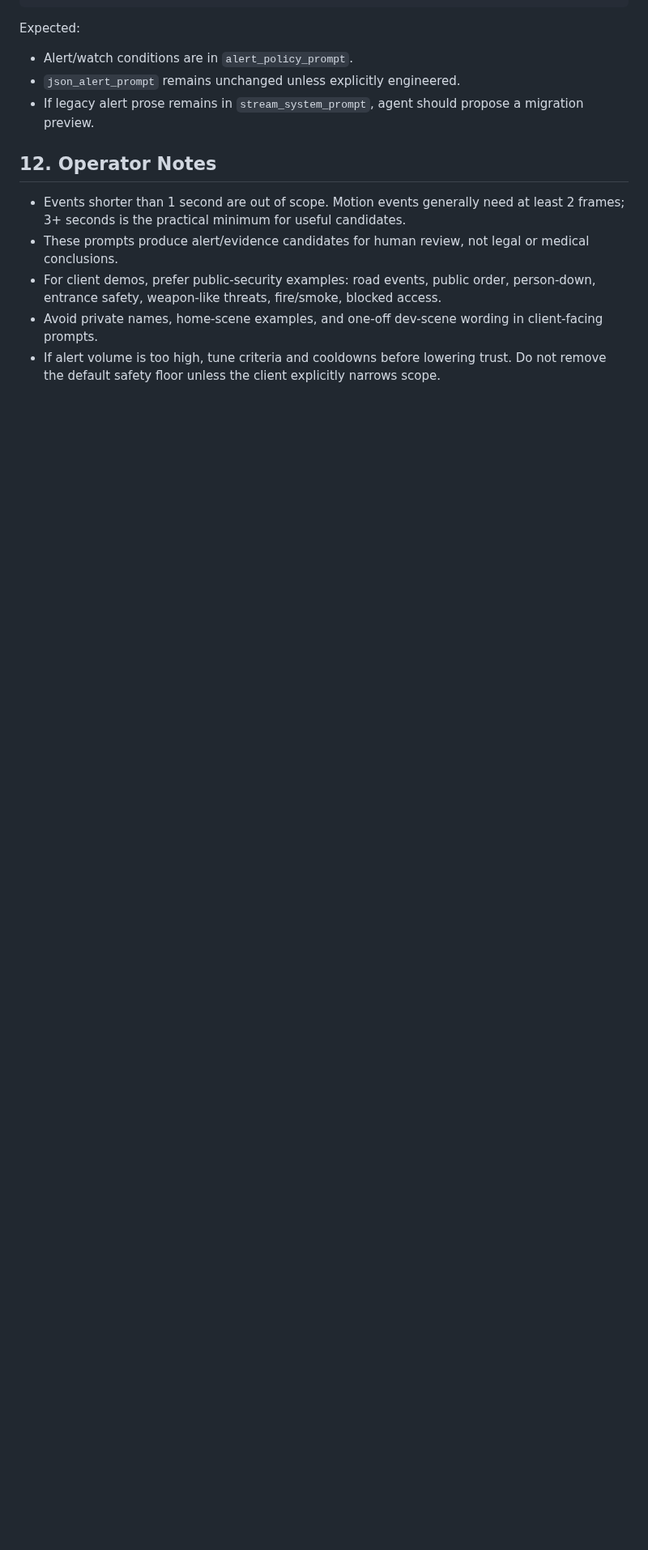
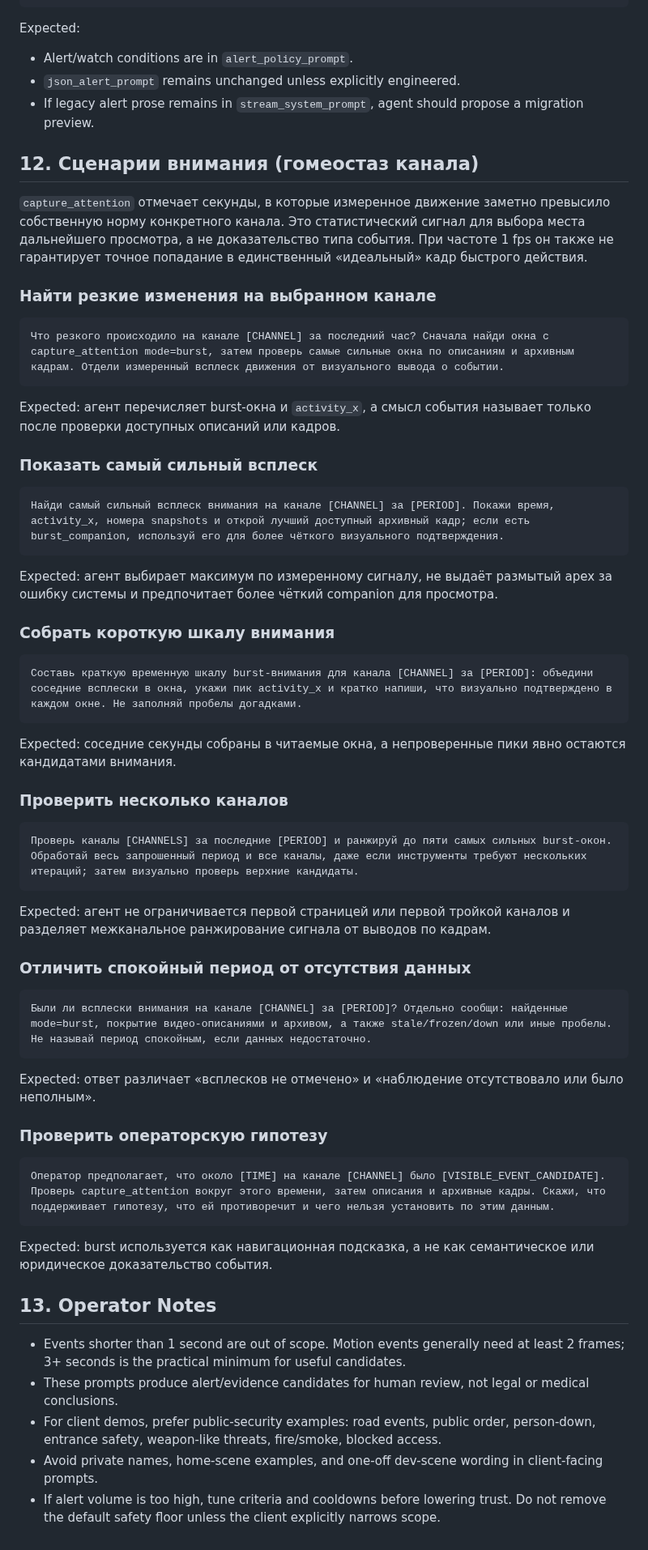
Before and after one commit to SashaYerashoff/evo-ssearch, a Markdown page: readiness/CLIENT_PILOT_PROMPT_PACK_0.8.3_RU.md, the part around the change. Shown at 81% size. Rendered like a GitHub page; blank space fills up the shorter version.

Commit message:
Add pilot attention scenarios

````diff
--- a/readiness/CLIENT_PILOT_PROMPT_PACK_0.8.3_RU.md
+++ b/readiness/CLIENT_PILOT_PROMPT_PACK_0.8.3_RU.md
@@ -253,7 +253,69 @@ Expected:
 - `json_alert_prompt` remains unchanged unless explicitly engineered.
 - If legacy alert prose remains in `stream_system_prompt`, agent should propose a migration preview.
 
-## 12. Operator Notes
+## 12. Сценарии внимания (гомеостаз канала)
+
+`capture_attention` отмечает секунды, в которые измеренное движение заметно
+превысило собственную норму конкретного канала. Это статистический сигнал для
+выбора места дальнейшего просмотра, а не доказательство типа события. При
+частоте 1 fps он также не гарантирует точное попадание в единственный
+«идеальный» кадр быстрого действия.
+
+### Найти резкие изменения на выбранном канале
+
+```text
+Что резкого происходило на канале [CHANNEL] за последний час? Сначала найди окна с capture_attention mode=burst, затем проверь самые сильные окна по описаниям и архивным кадрам. Отдели измеренный всплеск движения от визуального вывода о событии.
+```
+
+Expected: агент перечисляет burst-окна и `activity_x`, а смысл события называет
+только после проверки доступных описаний или кадров.
+
+### Показать самый сильный всплеск
+
+```text
+Найди самый сильный всплеск внимания на канале [CHANNEL] за [PERIOD]. Покажи время, activity_x, номера snapshots и открой лучший доступный архивный кадр; если есть burst_companion, используй его для более чёткого визуального подтверждения.
+```
+
+Expected: агент выбирает максимум по измеренному сигналу, не выдаёт размытый
+apex за ошибку системы и предпочитает более чёткий companion для просмотра.
+
+### Собрать короткую шкалу внимания
+
+```text
+Составь краткую временную шкалу burst-внимания для канала [CHANNEL] за [PERIOD]: объедини соседние всплески в окна, укажи пик activity_x и кратко напиши, что визуально подтверждено в каждом окне. Не заполняй пробелы догадками.
+```
+
+Expected: соседние секунды собраны в читаемые окна, а непроверенные пики явно
+остаются кандидатами внимания.
+
+### Проверить несколько каналов
+
+```text
+Проверь каналы [CHANNELS] за последние [PERIOD] и ранжируй до пяти самых сильных burst-окон. Обработай весь запрошенный период и все каналы, даже если инструменты требуют нескольких итераций; затем визуально проверь верхние кандидаты.
+```
+
+Expected: агент не ограничивается первой страницей или первой тройкой каналов и
+разделяет межканальное ранжирование сигнала от выводов по кадрам.
+
+### Отличить спокойный период от отсутствия данных
+
+```text
+Были ли всплески внимания на канале [CHANNEL] за [PERIOD]? Отдельно сообщи: найденные mode=burst, покрытие видео-описаниями и архивом, а также stale/frozen/down или иные пробелы. Не называй период спокойным, если данных недостаточно.
+```
+
+Expected: ответ различает «всплесков не отмечено» и «наблюдение отсутствовало
+или было неполным».
+
+### Проверить операторскую гипотезу
+
+```text
+Оператор предполагает, что около [TIME] на канале [CHANNEL] было [VISIBLE_EVENT_CANDIDATE]. Проверь capture_attention вокруг этого времени, затем описания и архивные кадры. Скажи, что поддерживает гипотезу, что ей противоречит и чего нельзя установить по этим данным.
+```
+
+Expected: burst используется как навигационная подсказка, а не как
+семантическое или юридическое доказательство события.
+
+## 13. Operator Notes
 
 - Events shorter than 1 second are out of scope. Motion events generally need at
   least 2 frames; 3+ seconds is the practical minimum for useful candidates.
````
